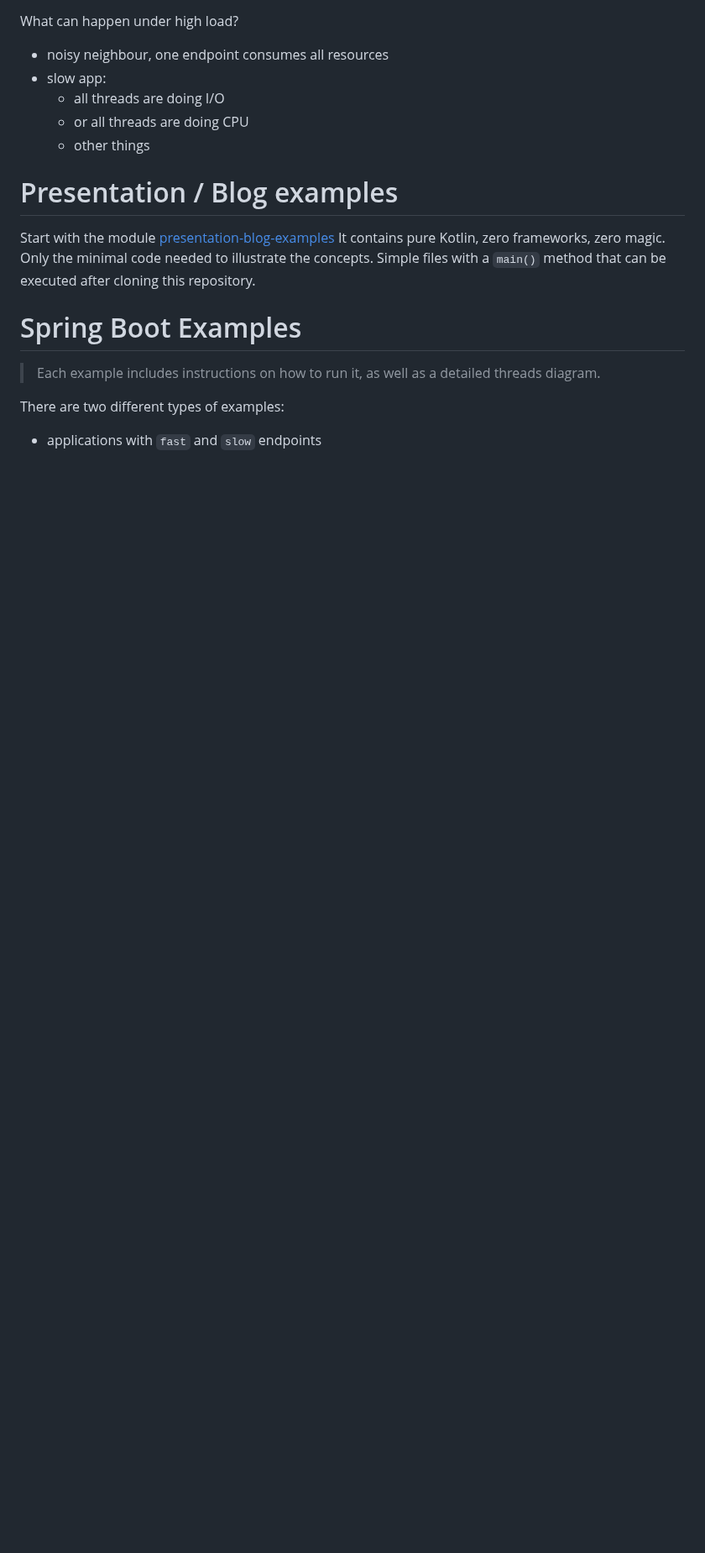
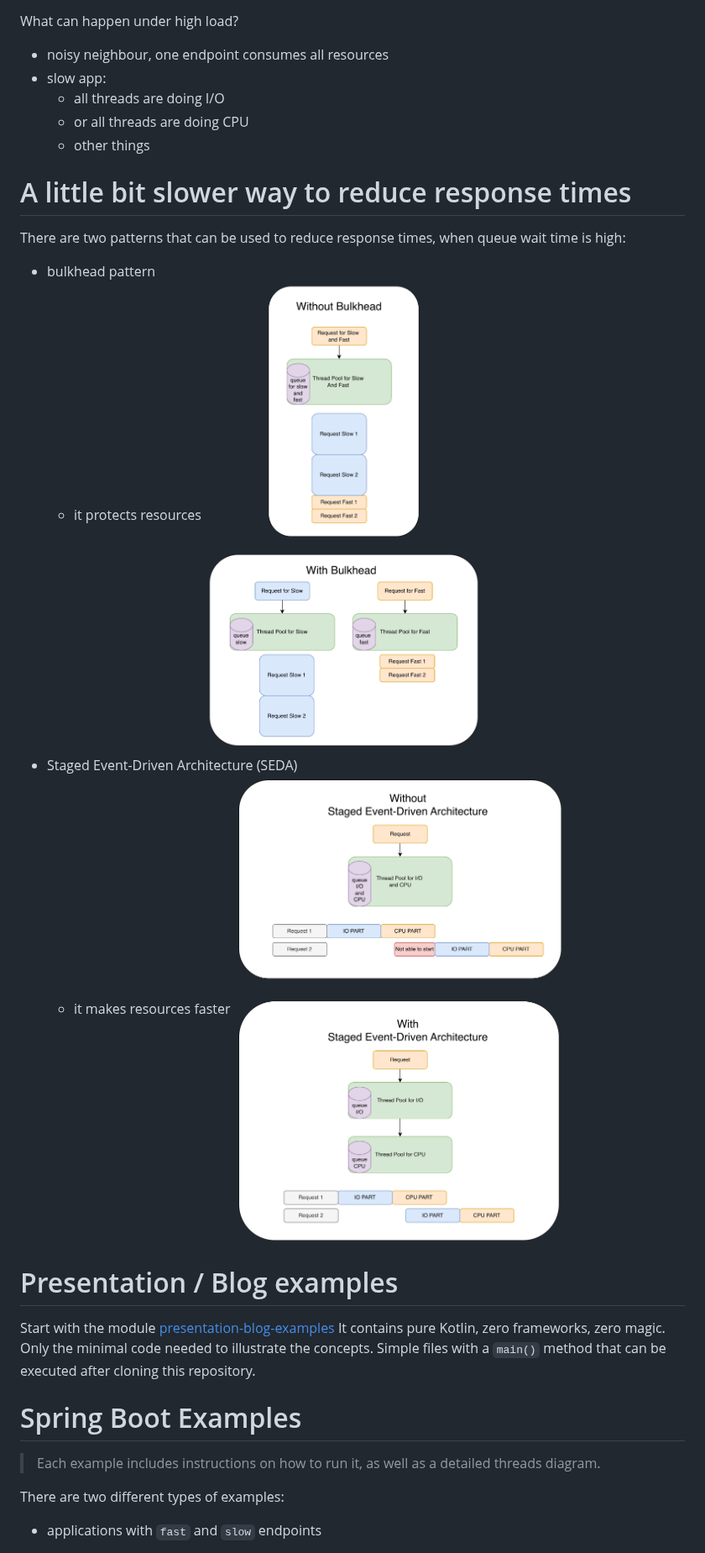
Before and after one commit to mateusz-nalepa/cpu-io-queues-can-be-everywhere, a Markdown page: README.md, the part around one of its changes. Shown at 84% size. GitHub-like rendering; pictures changed too: images/bulkhead.png, images/seda.png; blank space fills up the shorter version.

Commit message:
add more explanation in seda and bulkhead, also add chart with cpu usage

```diff
--- a/README.md
+++ b/README.md
@@ -236,6 +238,16 @@ What can happen under high load?
   - or all threads are doing CPU
   - other things
 
+# A little bit slower way to reduce response times
+
+There are two patterns that can be used to reduce response times, when queue wait time is high:
+- bulkhead pattern
+  - it protects resources
+  ![bulkhead.png](images/bulkhead.png)
+- Staged Event-Driven Architecture (SEDA)
+  - it makes resources faster
+  ![seda.png](images/seda.png)
+
 # Presentation / Blog examples
 
 Start with the module [presentation-blog-examples](presentation-blog-examples/src/main/kotlin/com/nalepa/demo)
```
Also changed, not shown: other parts of README.md (+2 -2 lines), images/bulkhead_seda.editabledrawio.png, images/cpu-usage.png (added), images/cpu_usage.editabledrawio.png (added), 2 other files.
